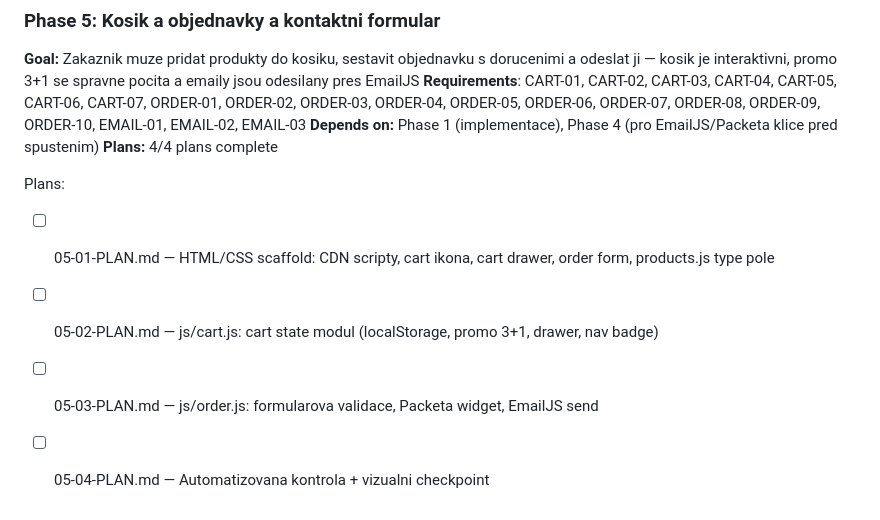
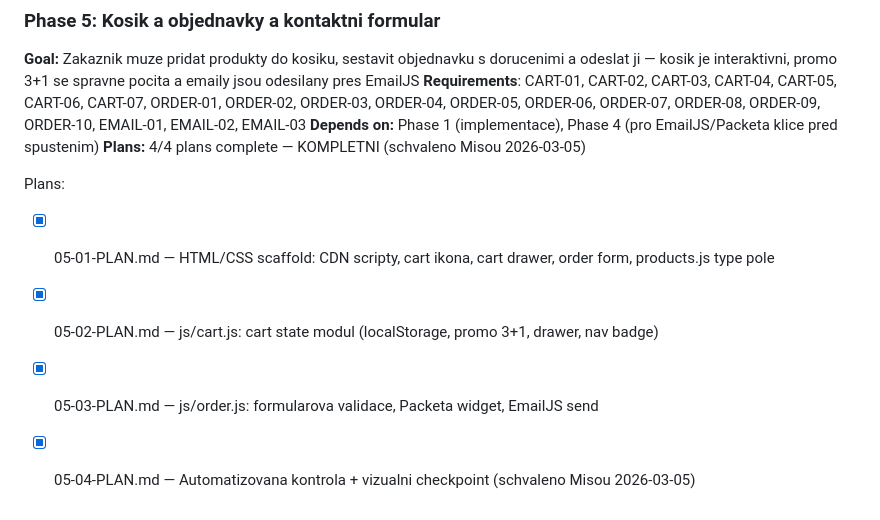
Before and after one commit to miszik/misiksvet, a Markdown page: .planning/ROADMAP.md, the part around the change. Rendered like a GitHub page.

```diff
--- a/.planning/ROADMAP.md
+++ b/.planning/ROADMAP.md
@@ -88,10 +88,10 @@ Phases execute in numeric order: 1 → 2 → 3 → 4
 **Goal:** Zakaznik muze pridat produkty do kosiku, sestavit objednavku s dorucenimi a odeslat ji — kosik je interaktivni, promo 3+1 se spravne pocita a emaily jsou odesilany pres EmailJS
 **Requirements**: CART-01, CART-02, CART-03, CART-04, CART-05, CART-06, CART-07, ORDER-01, ORDER-02, ORDER-03, ORDER-04, ORDER-05, ORDER-06, ORDER-07, ORDER-08, ORDER-09, ORDER-10, EMAIL-01, EMAIL-02, EMAIL-03
 **Depends on:** Phase 1 (implementace), Phase 4 (pro EmailJS/Packeta klice pred spustenim)
-**Plans:** 4/4 plans complete
+**Plans:** 4/4 plans complete — KOMPLETNI (schvaleno Misou 2026-03-05)
 
 Plans:
-- [ ] 05-01-PLAN.md — HTML/CSS scaffold: CDN scripty, cart ikona, cart drawer, order form, products.js type pole
-- [ ] 05-02-PLAN.md — js/cart.js: cart state modul (localStorage, promo 3+1, drawer, nav badge)
-- [ ] 05-03-PLAN.md — js/order.js: formularova validace, Packeta widget, EmailJS send
-- [ ] 05-04-PLAN.md — Automatizovana kontrola + vizualni checkpoint
+- [x] 05-01-PLAN.md — HTML/CSS scaffold: CDN scripty, cart ikona, cart drawer, order form, products.js type pole
+- [x] 05-02-PLAN.md — js/cart.js: cart state modul (localStorage, promo 3+1, drawer, nav badge)
+- [x] 05-03-PLAN.md — js/order.js: formularova validace, Packeta widget, EmailJS send
+- [x] 05-04-PLAN.md — Automatizovana kontrola + vizualni checkpoint (schvaleno Misou 2026-03-05)
```
Also changed, not shown: .planning/STATE.md (+15 -13 lines), 1 other file.
